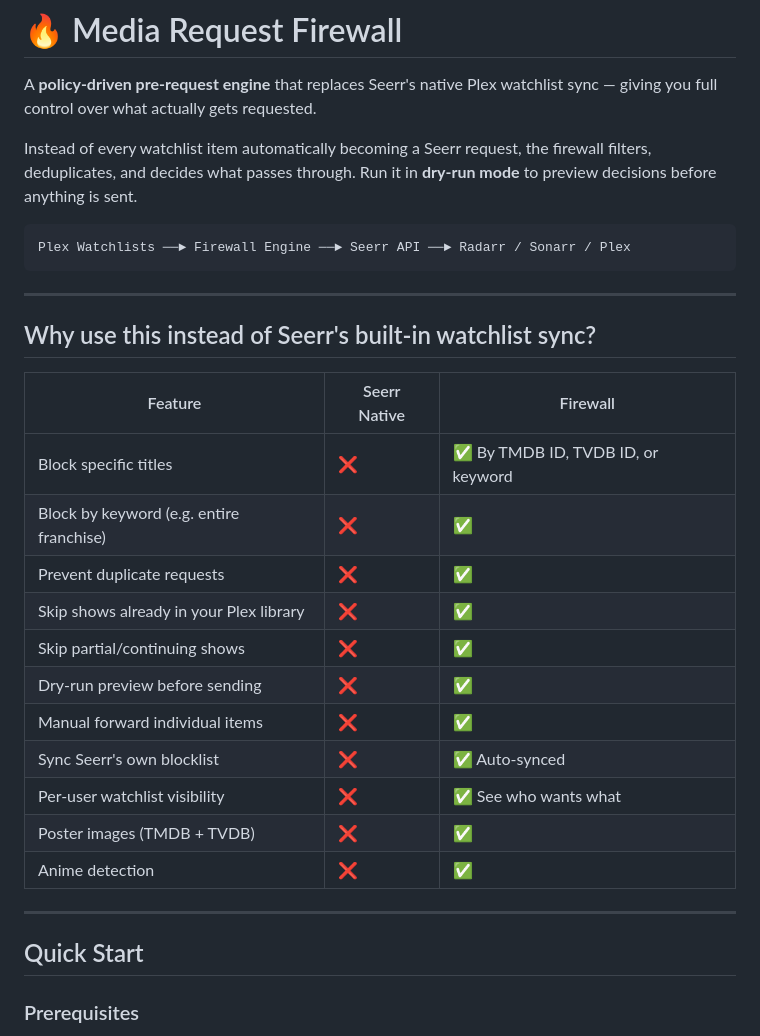
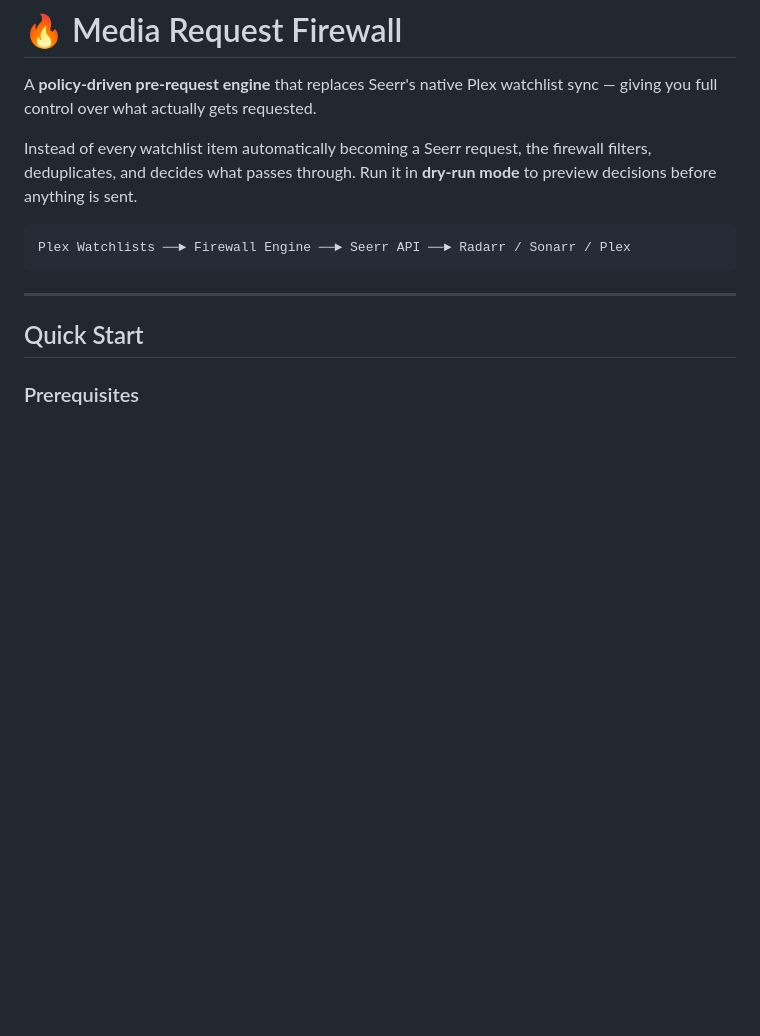
Before and after one commit to J4D33S/PlexWatchlistFirewallforSeerr, a Markdown page: README.md, the part around the change. Rendered like a GitHub page; blank space fills up the shorter version.

Commit message:
Remove Seerr watchlist sync comparison table
Removed comparison table for Seerr's built-in watchlist sync features.

````diff
--- a/README.md
+++ b/README.md
@@ -7,24 +7,6 @@ Instead of every watchlist item automatically becoming a Seerr request, the fire
 ```
 Plex Watchlists ──► Firewall Engine ──► Seerr API ──► Radarr / Sonarr / Plex
 ```
-
----
-
-## Why use this instead of Seerr's built-in watchlist sync?
-
-| Feature | Seerr Native | Firewall |
-|---------|-------------|----------|
-| Block specific titles | ❌ | ✅ By TMDB ID, TVDB ID, or keyword |
-| Block by keyword (e.g. entire franchise) | ❌ | ✅ |
-| Prevent duplicate requests | ❌ | ✅ |
-| Skip shows already in your Plex library | ❌ | ✅ |
-| Skip partial/continuing shows | ❌ | ✅ |
-| Dry-run preview before sending | ❌ | ✅ |
-| Manual forward individual items | ❌ | ✅ |
-| Sync Seerr's own blocklist | ❌ | ✅ Auto-synced |
-| Per-user watchlist visibility | ❌ | ✅ See who wants what |
-| Poster images (TMDB + TVDB) | ❌ | ✅ |
-| Anime detection | ❌ | ✅ |
 
 ---
 
````
